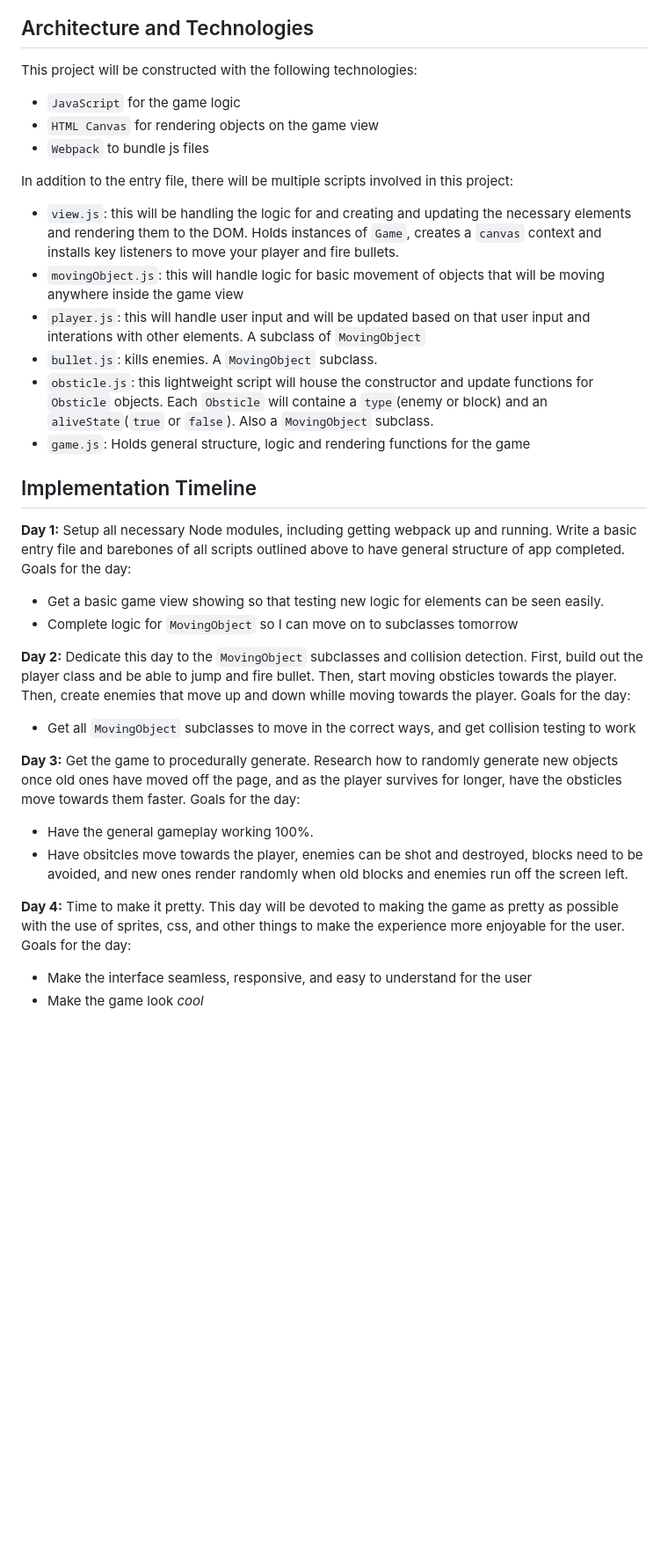
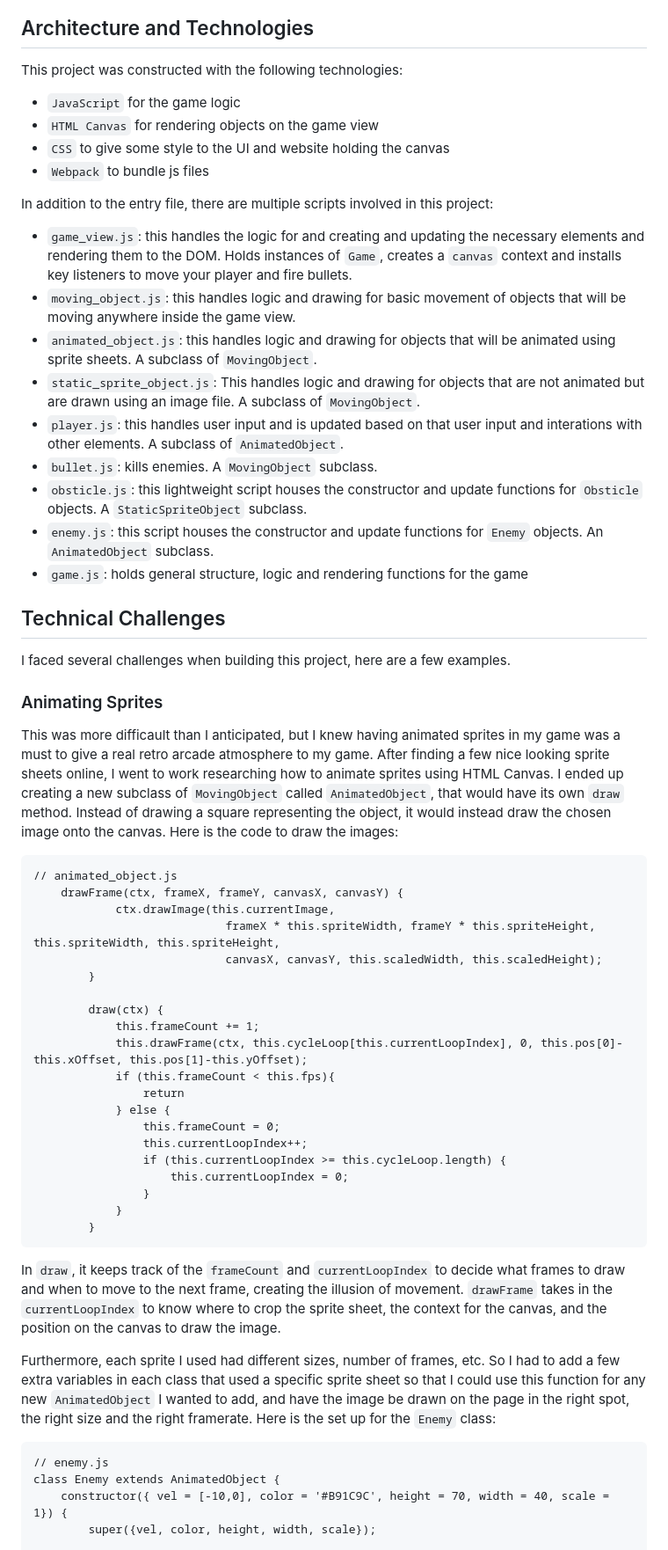
Before and after one commit to perseusgrr/gun-runner, a Markdown page: README.md, the part around the change printed below. Shown: that part at 88% size. Drawn GitHub-style; blank space fills up the shorter version.

Commit message:
added technical challenges section

````diff
--- a/README.md
+++ b/README.md
@@ -21,31 +11,56 @@ The app will consist of a single game view, where most of the information will b
 
 ## Architecture and Technologies
-This project will be constructed with the following technologies:
+This project was constructed with the following technologies:
 * `JavaScript` for the game logic
 * `HTML Canvas` for rendering objects on the game view
+* `CSS` to give some style to the UI and website holding the canvas
 * `Webpack` to bundle js files
 
-In addition to the entry file, there will be multiple scripts involved in this project:
-* `view.js`: this will be handling the logic for and creating and updating the necessary elements and rendering them to the DOM. Holds instances of `Game`, creates a `canvas` context and installs key listeners to move your player and fire bullets.
-* `movingObject.js`: this will handle logic for basic movement of objects that will be moving anywhere inside the game view
-* `player.js`: this will handle user input and will be updated based on that user input and interations with other elements. A subclass of `MovingObject`
+In addition to the entry file, there are multiple scripts involved in this project:
+* `game_view.js`: this handles the logic for and creating and updating the necessary elements and rendering them to the DOM. Holds instances of `Game`, creates a `canvas` context and installs key listeners to move your player and fire bullets.
+* `moving_object.js`: this handles logic and drawing for basic movement of objects that will be moving anywhere inside the game view.
+* `animated_object.js`: this handles logic and drawing for objects that will be animated using sprite sheets. A subclass of `MovingObject`.
+* `static_sprite_object.js`: This handles logic and drawing for objects that are not animated but are drawn using an image file. A subclass of `MovingObject`.
+* `player.js`: this handles user input and is updated based on that user input and interations with other elements. A subclass of `AnimatedObject`.
 * `bullet.js`: kills enemies. A `MovingObject` subclass.
-* `obsticle.js`: this lightweight script will house the constructor and update functions for `Obsticle` objects. Each `Obsticle` will containe a `type`(enemy or block) and an `aliveState`(`true` or `false`). Also a `MovingObject` subclass.
-* `game.js`: Holds general structure, logic and rendering functions for the game
+* `obsticle.js`: this lightweight script houses the constructor and update functions for `Obsticle` objects. A `StaticSpriteObject` subclass.
+* `enemy.js`: this script houses the constructor and update functions for `Enemy` objects. An `AnimatedObject` subclass.
+* `game.js`: holds general structure, logic and rendering functions for the game
 
-## Implementation Timeline
-**Day 1:** Setup all necessary Node modules, including getting webpack up and running. Write a basic entry file and barebones of all scripts outlined above to have general structure of app completed. Goals for the day:
-  * Get a basic game view showing so that testing new logic for elements can be seen easily.
-  * Complete logic for `MovingObject` so I can move on to subclasses tomorrow
+## Technical Challenges
+I faced several challenges when building this project, here are a few examples.
 
-**Day 2:** Dedicate this day to the `MovingObject` subclasses and collision detection. First, build out the player class and be able to jump and fire bullet. Then, start moving obsticles towards the player. Then, create enemies that move up and down whille moving towards the player. Goals for the day:
-  * Get all `MovingObject` subclasses to move in the correct ways, and get collision testing to work
+### Animating Sprites
+This was more difficault than I anticipated, but I knew having animated sprites in my game was a must to give a real retro arcade atmosphere to my game. After finding a few nice looking sprite sheets online, I went to work researching how to animate sprites using HTML Canvas.
+I ended up creating a new subclass of `MovingObject` called `AnimatedObject`, that would have its own `draw` method. Instead of drawing a square representing the object, it would instead draw the chosen image onto the canvas. Here is the code to draw the images:
+```
+// animated_object.js
+    drawFrame(ctx, frameX, frameY, canvasX, canvasY) {
+            ctx.drawImage(this.currentImage,
+                            frameX * this.spriteWidth, frameY * this.spriteHeight, this.spriteWidth, this.spriteHeight,
+                            canvasX, canvasY, this.scaledWidth, this.scaledHeight);
+        }
 
-**Day 3:** Get the game to procedurally generate. Research how to randomly generate new objects once old ones have moved off the page, and as the player survives for longer, have the obsticles move towards them faster. Goals for the day:
-  * Have the general gameplay working 100%.
-  * Have obsitcles move towards the player, enemies can be shot and destroyed, blocks need to be avoided, and new ones render randomly when old blocks and enemies run off the screen left.
+        draw(ctx) {
+            this.frameCount += 1;
+            this.drawFrame(ctx, this.cycleLoop[this.currentLoopIndex], 0, this.pos[0]-this.xOffset, this.pos[1]-this.yOffset);
+            if (this.frameCount < this.fps){
+                return
+            } else {
+                this.frameCount = 0;
+                this.currentLoopIndex++;
+                if (this.currentLoopIndex >= this.cycleLoop.length) {
+                    this.currentLoopIndex = 0;
+                }
+            }
+        }
+```
+In `draw`, it keeps track of the `frameCount` and `currentLoopIndex` to decide what frames to draw and when to move to the next frame, creating the illusion of movement. `drawFrame` takes in the `currentLoopIndex` to know where to crop the sprite sheet, the context for the canvas, and the position on the canvas to draw the image.
 
-**Day 4:** Time to make it pretty. This day will be devoted to making the game as pretty as possible with the use of sprites, css, and other things to make the experience more enjoyable for the user. Goals for the day:
-  * Make the interface seamless, responsive, and easy to understand for the user
-  * Make the game look *cool*
+Furthermore, each sprite I used had different sizes, number of frames, etc. So I had to add a few extra variables in each class that used a specific sprite sheet so that I could use this function for any new `AnimatedObject` I wanted to add, and have the image be drawn on the page in the right spot, the right size and the right framerate. Here is the set up for the `Enemy` class:
+```
+// enemy.js
+class Enemy extends AnimatedObject {
+    constructor({ vel = [-10,0], color = '#B91C9C', height = 70, width = 40, scale = 1}) {
+        super({vel, color, height, width, scale});
 
````
Also changed, not shown: other parts of README.md (+99 -23 lines).
